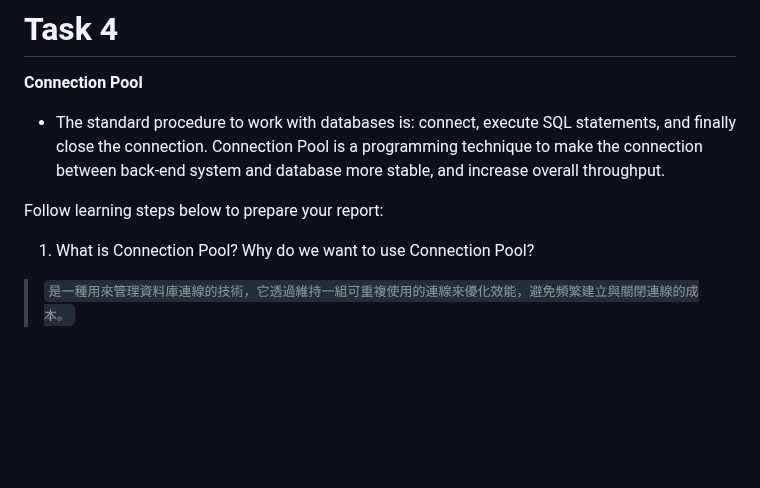
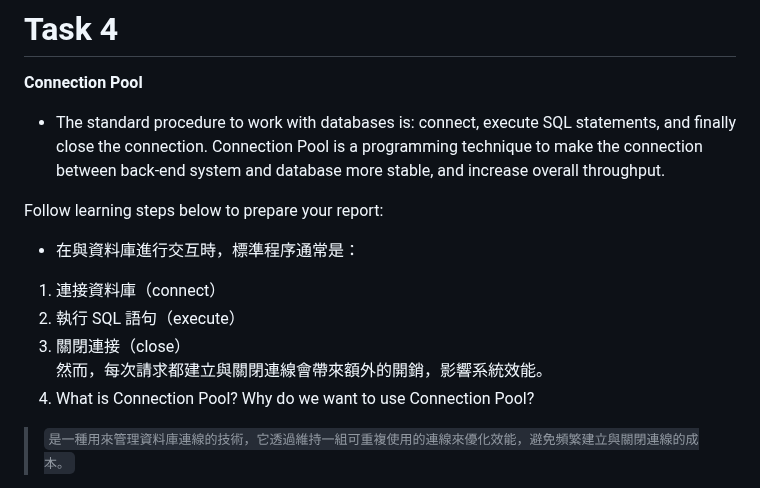
Before and after one commit to Henry-bear/wehelpW1, a Markdown page: week8/README.md, the part around the change. GitHub-like rendering; blank space fills up the shorter version.

```diff
--- a/week8/README.md
+++ b/week8/README.md
@@ -270,6 +270,11 @@ ___
 
 Follow learning steps below to prepare your report:
 
+* 在與資料庫進行交互時，標準程序通常是：
+1. 連接資料庫（connect）
+2. 執行 SQL 語句（execute）
+3. 關閉連接（close）
+然而，每次請求都建立與關閉連線會帶來額外的開銷，影響系統效能。
 1. What is Connection Pool? Why do we want to use Connection Pool?
 >`是一種用來管理資料庫連線的技術，它透過維持一組可重複使用的連線來優化效能，避免頻繁建立與關閉連線的成本。`
 * 使用連線池的優勢：
```
